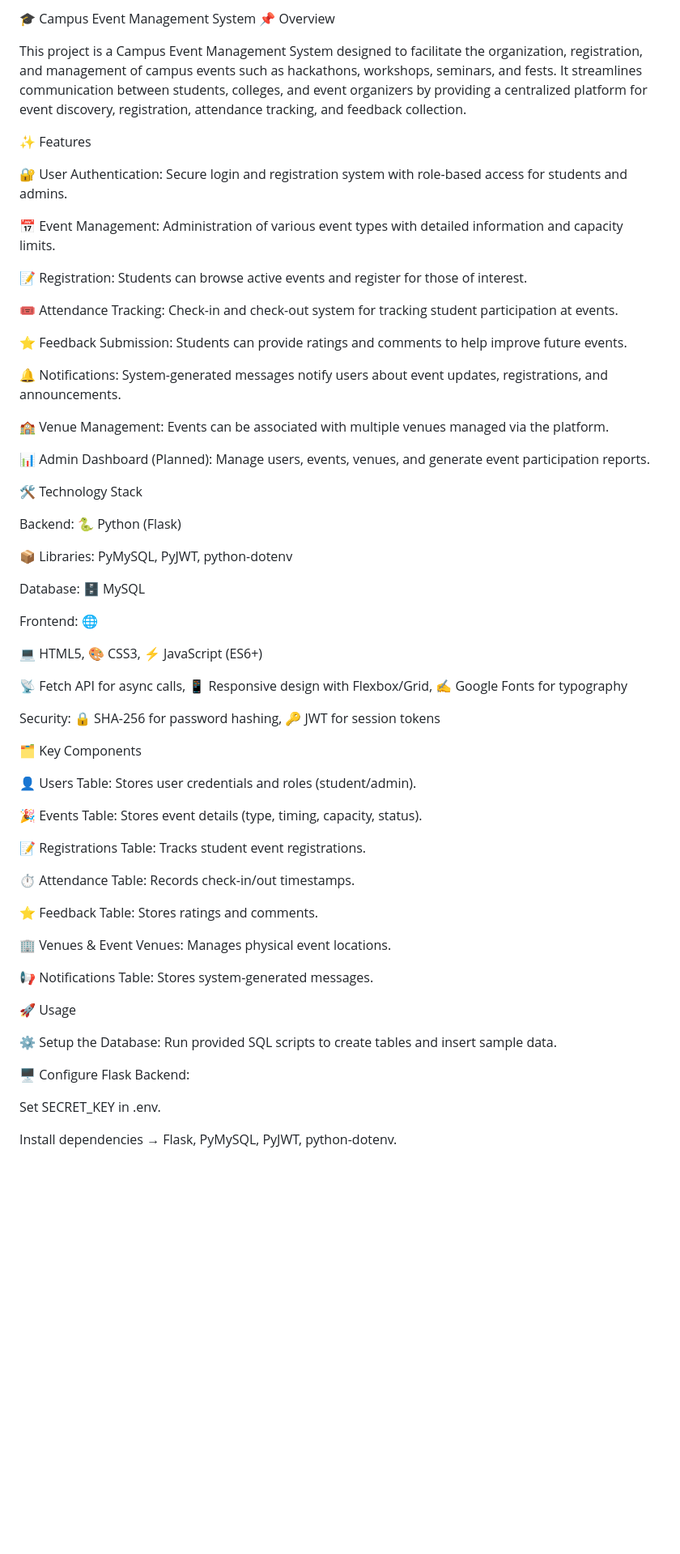
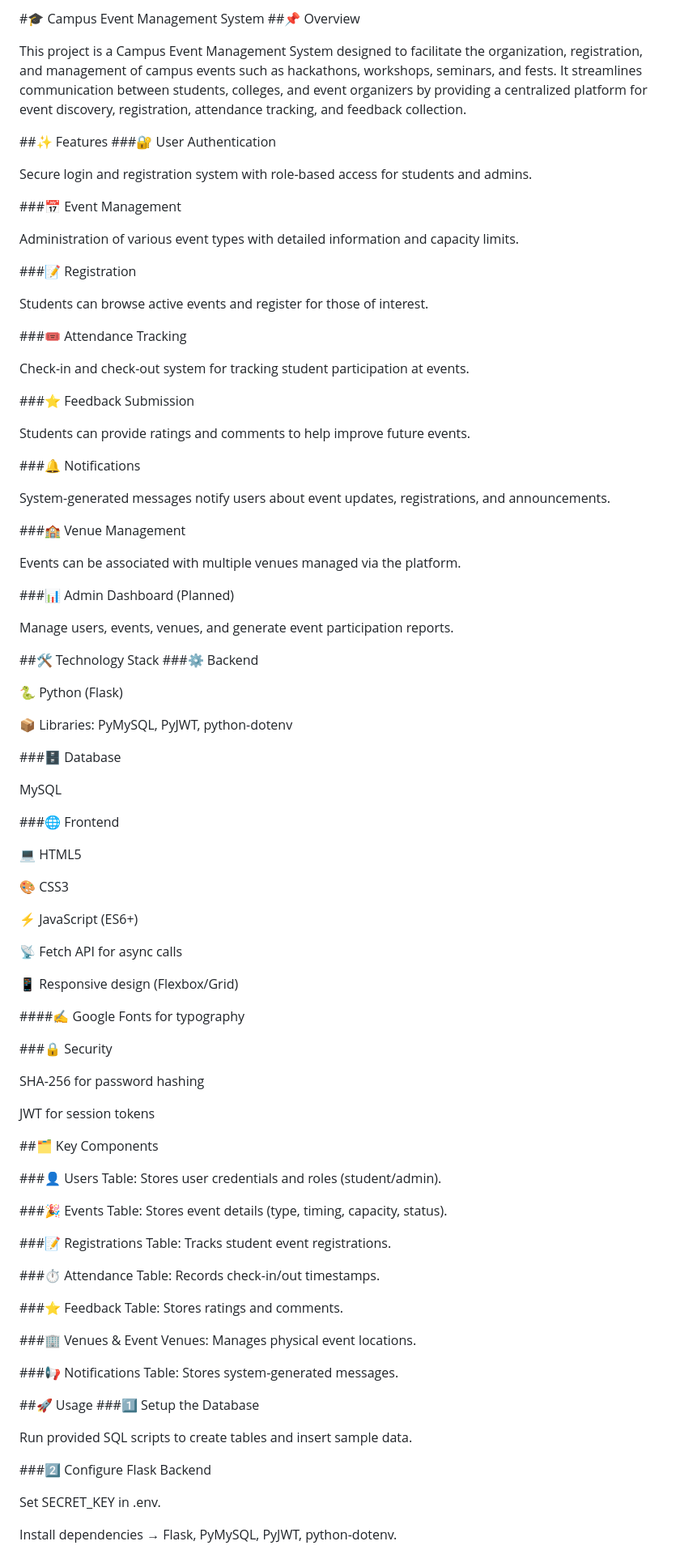
Before and after one commit to Naveenpatil17/Event-Management-System, a Markdown page: README.md, the part around the change printed below. Shown: that part at 81% size. GitHub-like rendering; blank space fills up the shorter version.

```diff
--- a/README.md
+++ b/README.md
@@ -1,63 +1,101 @@
-🎓 Campus Event Management System
-📌 Overview
+#🎓 Campus Event Management System
+##📌 Overview
 
 This project is a Campus Event Management System designed to facilitate the organization, registration, and management of campus events such as hackathons, workshops, seminars, and fests. It streamlines communication between students, colleges, and event organizers by providing a centralized platform for event discovery, registration, attendance tracking, and feedback collection.
 
-✨ Features
+##✨ Features
+###🔐 User Authentication
 
-🔐 User Authentication: Secure login and registration system with role-based access for students and admins.
+Secure login and registration system with role-based access for students and admins.
 
-📅 Event Management: Administration of various event types with detailed information and capacity limits.
+###📅 Event Management
 
-📝 Registration: Students can browse active events and register for those of interest.
+Administration of various event types with detailed information and capacity limits.
 
-🎟️ Attendance Tracking: Check-in and check-out system for tracking student participation at events.
+###📝 Registration
 
-⭐ Feedback Submission: Students can provide ratings and comments to help improve future events.
+Students can browse active events and register for those of interest.
 
-🔔 Notifications: System-generated messages notify users about event updates, registrations, and announcements.
+###🎟️ Attendance Tracking
 
-🏫 Venue Management: Events can be associated with multiple venues managed via the platform.
+Check-in and check-out system for tracking student participation at events.
 
-📊 Admin Dashboard (Planned): Manage users, events, venues, and generate event participation reports.
+###⭐ Feedback Submission
 
-🛠️ Technology Stack
+Students can provide ratings and comments to help improve future events.
 
-Backend: 🐍 Python (Flask)
+###🔔 Notifications
+
+System-generated messages notify users about event updates, registrations, and announcements.
+
+###🏫 Venue Management
+
+Events can be associated with multiple venues managed via the platform.
+
+###📊 Admin Dashboard (Planned)
+
+Manage users, events, venues, and generate event participation reports.
+
+##🛠️ Technology Stack
+###⚙️ Backend
+
+🐍 Python (Flask)
 
 📦 Libraries: PyMySQL, PyJWT, python-dotenv
 
-Database: 🗄️ MySQL
+###🗄️ Database
 
-Frontend: 🌐
+MySQL
 
-💻 HTML5, 🎨 CSS3, ⚡ JavaScript (ES6+)
+###🌐 Frontend
 
-📡 Fetch API for async calls, 📱 Responsive design with Flexbox/Grid, ✍️ Google Fonts for typography
+💻 HTML5
 
-Security: 🔒 SHA-256 for password hashing, 🔑 JWT for session tokens
+🎨 CSS3
 
-🗂️ Key Components
+⚡ JavaScript (ES6+)
 
-👤 Users Table: Stores user credentials and roles (student/admin).
+📡 Fetch API for async calls
 
-🎉 Events Table: Stores event details (type, timing, capacity, status).
+📱 Responsive design (Flexbox/Grid)
 
-📝 Registrations Table: Tracks student event registrations.
+####✍️ Google Fonts for typography
 
-⏱️ Attendance Table: Records check-in/out timestamps.
+###🔒 Security
 
-⭐ Feedback Table: Stores ratings and comments.
+SHA-256 for password hashing
 
-🏢 Venues & Event Venues: Manages physical event locations.
+JWT for session tokens
 
-📢 Notifications Table: Stores system-generated messages.
+##🗂️ Key Components
 
-🚀 Usage
+###👤 Users Table:
+Stores user credentials and roles (student/admin).
 
-⚙️ Setup the Database: Run provided SQL scripts to create tables and insert sample data.
+###🎉 Events Table:
+Stores event details (type, timing, capacity, status).
 
-🖥️ Configure Flask Backend:
+###📝 Registrations Table:
+Tracks student event registrations.
+
+###⏱️ Attendance Table:
+Records check-in/out timestamps.
+
+###⭐ Feedback Table:
+Stores ratings and comments.
+
+###🏢 Venues & Event Venues:
+Manages physical event locations.
+
+###📢 Notifications Table:
+Stores system-generated messages.
+
+##🚀 Usage
+###1️⃣ Setup the Database
+
+Run provided SQL scripts to create tables and insert sample data.
+
+###2️⃣ Configure Flask Backend
 
 Set SECRET_KEY in .env.
 
```
Also changed, not shown: other parts of README.md (+7 -9 lines).
